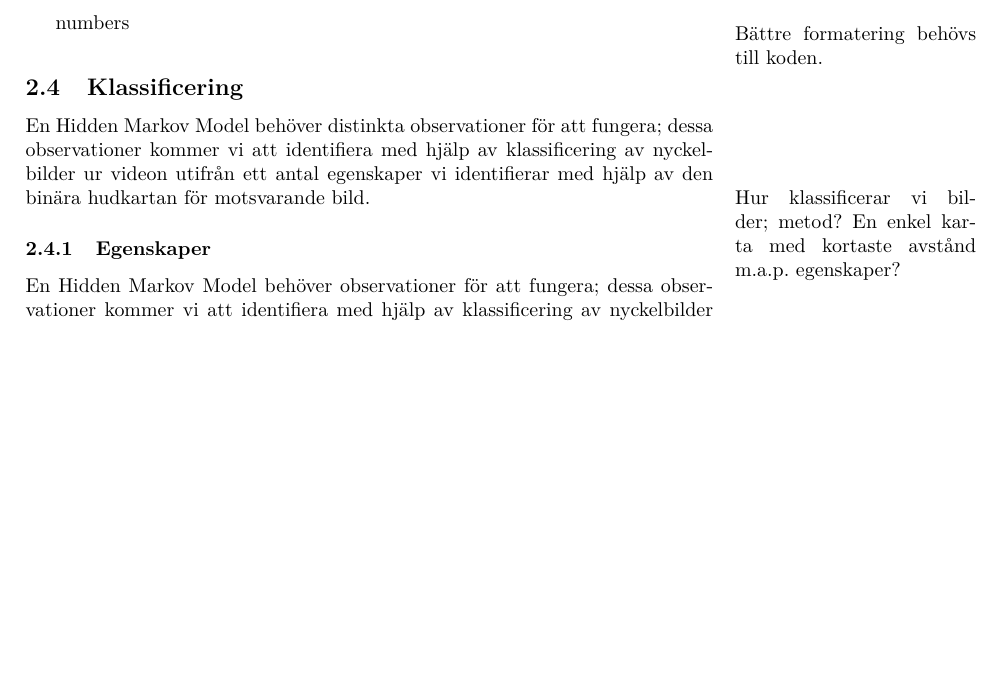
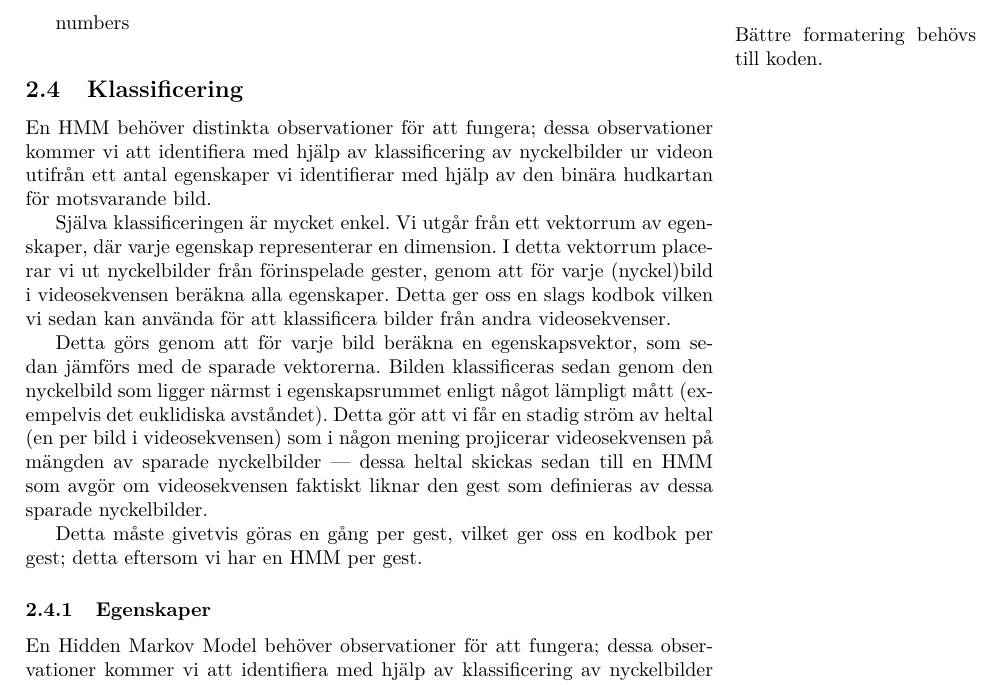
Before and after one commit to urdh/bsc-thesis, a LaTeX paper (rapport_MVEX01-11-05.tex, which reads kapitel/klassificering.tex): part of page 15 of 20 before the commit and part of page 15 of 21 after it, cut so that both start at the same text, the shorter picture padded with empty space. Compiled offline with pdfLaTeX; a LaTeX package or settings file that is missing is left out.

Commit message:
Kort kort förklaring av klassificering

```diff
--- a/kapitel/klassificering.tex
+++ b/kapitel/klassificering.tex
@@ -1,13 +1,30 @@
 \documentclass[../rapport_MVEX01-11-05]{subfiles}
 \begin{document}
 \subsection{Klassificering}
-En Hidden Markov Model behöver distinkta observationer för att fungera; dessa
+En HMM behöver distinkta observationer för att fungera; dessa
 observationer kommer vi att identifiera med hjälp av klassificering av
 nyckelbilder ur videon utifrån ett antal egenskaper vi identifierar
 med hjälp av den binära hudkartan för motsvarande bild.
 
-\marginpar{Hur klassificerar vi bilder; metod? En enkel karta med
-kortaste avstånd m.a.p. egenskaper?}
+Själva klassificeringen är mycket enkel. Vi utgår från ett vektorrum
+av egenskaper, där varje egenskap representerar en dimension. I detta
+vektorrum placerar vi ut nyckelbilder från förinspelade gester, genom
+att för varje (nyckel)bild i videosekvensen beräkna alla egenskaper.
+Detta ger oss en slags kodbok vilken vi sedan kan använda för att
+klassificera bilder från andra videosekvenser.
+
+Detta görs genom att för varje bild beräkna en egenskapsvektor, som
+sedan jämförs med de sparade vektorerna. Bilden klassificeras sedan
+genom den nyckelbild som ligger närmst i egenskapsrummet enligt något
+lämpligt mått (exempelvis det euklidiska avståndet). Detta gör att vi
+får en stadig ström av heltal (en per bild i videosekvensen) som i
+någon mening projicerar videosekvensen på mängden av sparade
+nyckelbilder --- dessa heltal skickas sedan till en HMM som avgör om
+videosekvensen faktiskt liknar den gest som definieras av dessa
+sparade nyckelbilder.
+
+Detta måste givetvis göras en gång per gest, vilket ger oss en kodbok
+per gest; detta eftersom vi har en HMM per gest.
 
 \subfile{kapitel/features.tex}
 
```
